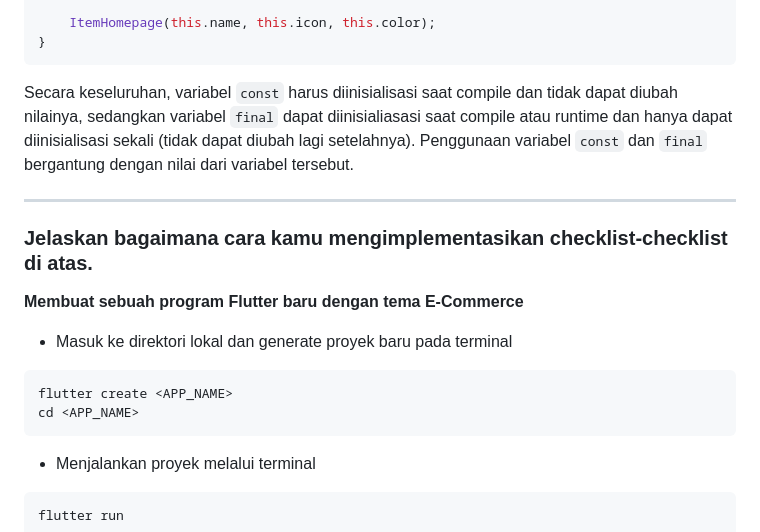
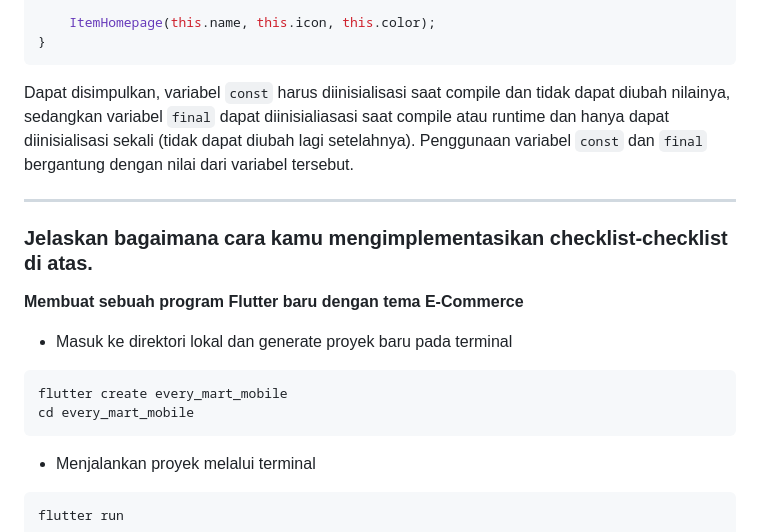
Before and after one commit to deanitasekar/every-mart-mobile, a Markdown page: README.md, the part around the change. GitHub-like rendering; folded sections open.

Commit message:
update Tugas 7

````diff
--- a/README.md
+++ b/README.md
@@ -57,7 +57,7 @@ class ItemHomepage {
     ItemHomepage(this.name, this.icon, this.color);
 }
 ```
-Secara keseluruhan, variabel `const` harus diinisialisasi saat compile dan tidak dapat diubah nilainya, sedangkan variabel `final` dapat diinisialiasasi saat compile atau runtime dan hanya dapat diinisialisasi sekali (tidak dapat diubah lagi setelahnya). Penggunaan variabel `const` dan `final` bergantung dengan nilai dari variabel tersebut.
+Dapat disimpulkan, variabel `const` harus diinisialisasi saat compile dan tidak dapat diubah nilainya, sedangkan variabel `final` dapat diinisialiasasi saat compile atau runtime dan hanya dapat diinisialisasi sekali (tidak dapat diubah lagi setelahnya). Penggunaan variabel `const` dan `final` bergantung dengan nilai dari variabel tersebut.
 <hr>
 
 ### Jelaskan bagaimana cara kamu mengimplementasikan checklist-checklist di atas.
@@ -65,8 +65,8 @@ Secara keseluruhan, variabel `const` harus diinisialisasi saat compile dan tidak
 **Membuat sebuah program Flutter baru dengan tema E-Commerce**
 - Masuk ke direktori lokal dan generate proyek baru pada terminal
 ```
-flutter create <APP_NAME>
-cd <APP_NAME>
+flutter create every_mart_mobile
+cd every_mart_mobile
 ```
 - Menjalankan proyek melalui terminal
 ```
````
